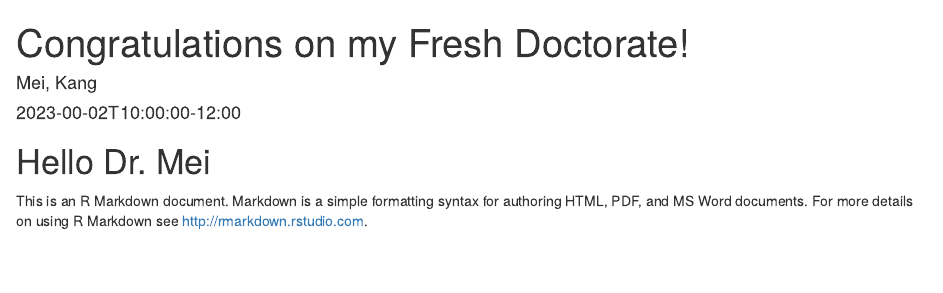
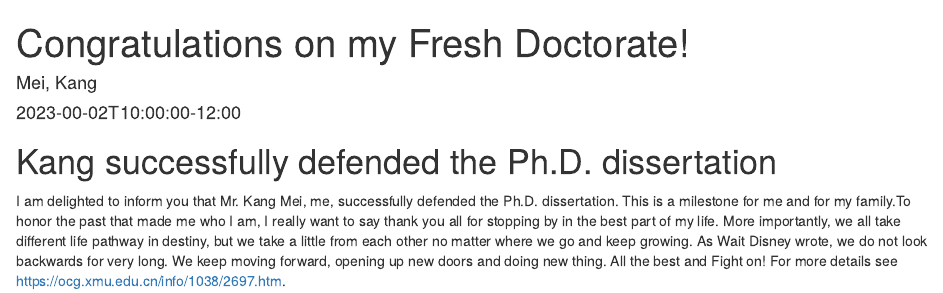
Before and after one commit to meikangusa/meikangusa.github.io, an R Markdown document (content/post/2020-12-01-r-rmarkdown/index.en.Rmd): the page in a window 1100 px wide, from its top. Rendered offline with R 4.5, knitr and Pandoc, with nearby package versions.

Commit message:
Update index.en.Rmd

```diff
--- a/content/post/2020-12-01-r-rmarkdown/index.en.Rmd
+++ b/content/post/2020-12-01-r-rmarkdown/index.en.Rmd
@@ -1,7 +1,7 @@
 ---
 title: "Congratulations on my Fresh Doctorate!"
 author: "Mei, Kang"
-doi: https://ocg.xmu.edu.cn/
+doi: https://ocg.xmu.edu.cn/info/1038/2697.htm
 date: 2023-00-02T10:00:00-12:00
 categories: ["A New Journey"]
 tags: ["Marine Science", "Thesis Defense", "PhD"]
@@ -14,14 +14,14 @@ links:
   - icon: ""
     icon_pack: ""
     name: Diploma
-    url: https://meikang.netlify.app/publication/9-stimulation-of-oxalate-root-exudate-in-arsenic-speciation-and-fluctuation-with-phosphate-and-iron-in-anoxic-mangrove-sediment/2023_Kang_Mei_Marine_Pollution_Bulletin.pdf
+    url: https://meikang.netlify.app/post/congratulations-on-my-fresh-doctorate/Meikang_PHD_Diploma_Certificate.pdf
   - icon: ""
     icon_pack: ""
     name: Degree
-    url: https://meikang.netlify.app/publication/9-stimulation-of-oxalate-root-exudate-in-arsenic-speciation-and-fluctuation-with-phosphate-and-iron-in-anoxic-mangrove-sediment/2023_Kang_Mei_Marine_Pollution_Bulletin.pdf
+    url: https://meikang.netlify.app/post/congratulations-on-my-fresh-doctorate/Meikang_PHD_Degree_Proofing.pdf
 ---
 
 
-# Hello Dr. Mei
+# Kang successfully defended the Ph.D. dissertation
 
-This is an R Markdown document. Markdown is a simple formatting syntax for authoring HTML, PDF, and MS Word documents. For more details on using R Markdown see <http://rmarkdown.rstudio.com>.
+I am delighted to inform you that Mr. Kang Mei, me, successfully defended the Ph.D. dissertation. This is a milestone for me and for my family.To honor the past that made me who I am, I really want to say thank you all for stopping by in the best part of my life. More importantly, we all take different life pathway in destiny, but we take a little from each other no matter where we go and keep growing. As Wait Disney wrote, we do not look backwards for very long. We keep moving forward, opening up new doors and doing new thing. All the best and Fight on! For more details see <https://ocg.xmu.edu.cn/info/1038/2697.htm>.
```
